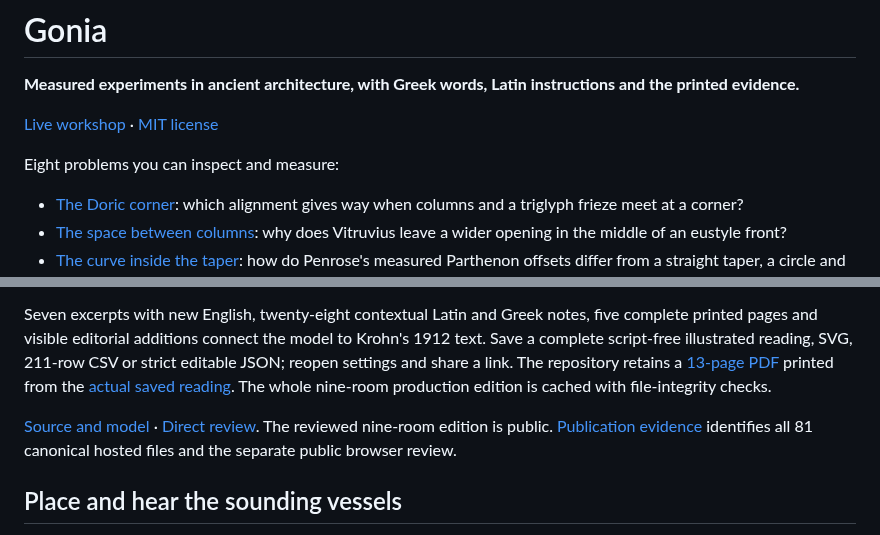
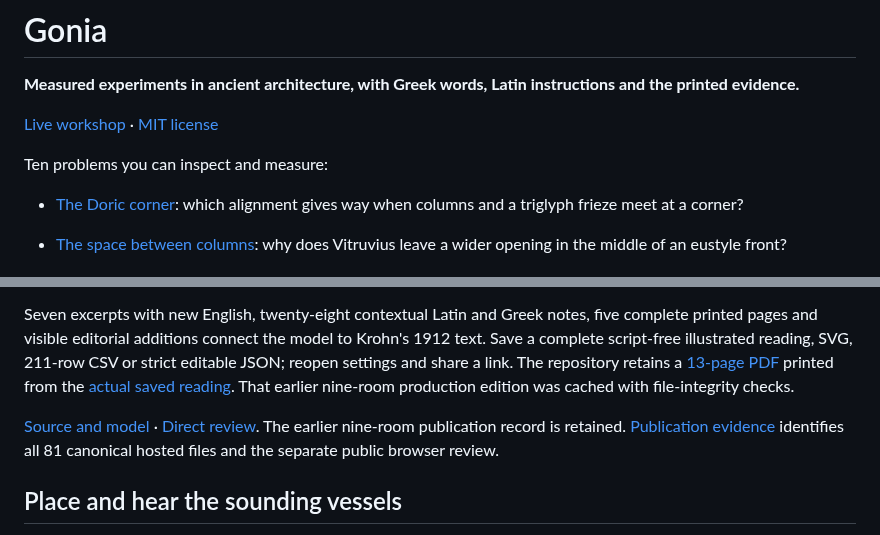
Before and after one commit to antonsoo/gonia, a Markdown page: README.md, 2 parts joined by grey strips. Rendered like a GitHub page.

```diff
--- a/README.md
+++ b/README.md
@@ -4,7 +4,7 @@
 
 [Live workshop](https://antonsoo.github.io/gonia/) · [MIT license](LICENSE)
 
-Eight problems you can inspect and measure:
+Ten problems you can inspect and measure:
 - [The Doric corner](https://antonsoo.github.io/gonia/): which alignment gives
   way when columns and a triglyph frieze meet at a corner?
 - [The space between columns](https://antonsoo.github.io/gonia/spacing.html):
@@ -74,10 +106,10 @@ to Krohn's 1912 text. Save a complete script-free illustrated reading, SVG,
 211-row CSV or strict editable JSON; reopen settings and share a link. The
 repository retains a [13-page PDF](examples/hoist-reading.pdf) printed from the
 [actual saved reading](examples/hoist-reading.html).
-The whole nine-room production edition is cached with file-integrity checks.
+That earlier nine-room production edition was cached with file-integrity checks.
 
 [Source and model](docs/hoist-model.md) · [Direct review](docs/hoist-review.md).
-The reviewed nine-room edition is public. [Publication evidence](docs/hoist-publication.md) identifies all 81 canonical hosted files and the separate public browser review.
+The earlier nine-room publication record is retained. [Publication evidence](docs/hoist-publication.md) identifies all 81 canonical hosted files and the separate public browser review.
 
 ## Place and hear the sounding vessels
 
```
Also changed, not shown: other parts of README.md (+32 -0 lines), CHANGELOG.md (+9 -0 lines), docs/optics-review.md (added, +102 -0 lines), docs/assets/optics-375.png (added), docs/assets/optics-ruler-close.png (added), docs/assets/optics-workshop.png (added), 9 other files.
